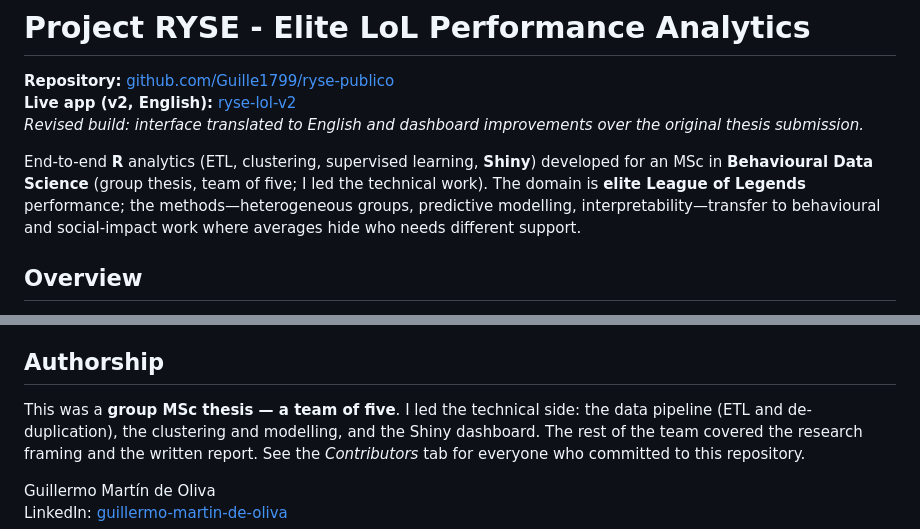
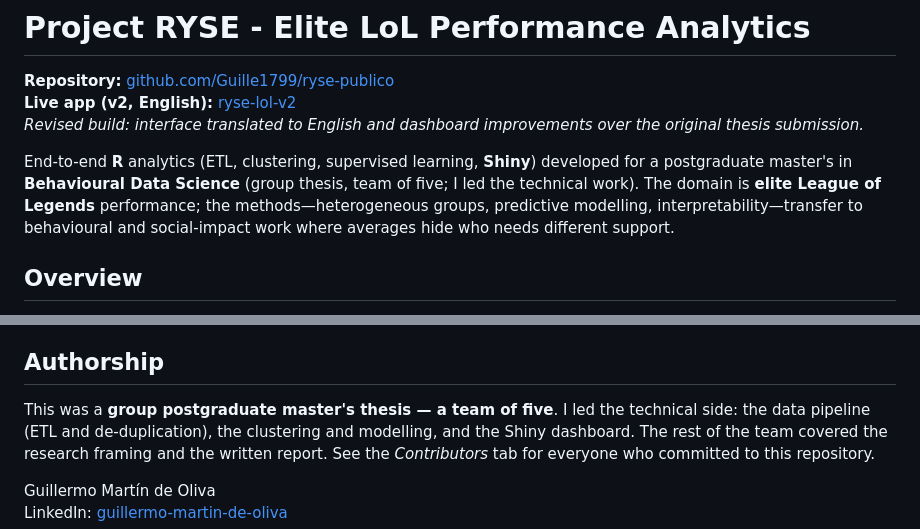
Before and after one commit to Guille1799/ryse-publico, a Markdown page: README.md, 2 parts joined by grey strips. GitHub-like rendering.

Commit message:
docs: describe the degree accurately
Co-Authored-By: Claude Opus 5 <noreply@anthropic.com>

```diff
--- a/README.md
+++ b/README.md
@@ -4,7 +4,7 @@
 **Live app (v2, English):** [ryse-lol-v2](https://guillermomartindeoliva.shinyapps.io/ryse-lol-v2/)
 *Revised build: interface translated to English and dashboard improvements over the original thesis submission.*
 
-End-to-end **R** analytics (ETL, clustering, supervised learning, **Shiny**) developed for an MSc in **Behavioural Data Science** (group thesis, team of five; I led the technical work). The domain is **elite League of Legends** performance; the methods—heterogeneous groups, predictive modelling, interpretability—transfer to behavioural and social-impact work where averages hide who needs different support.
+End-to-end **R** analytics (ETL, clustering, supervised learning, **Shiny**) developed for a postgraduate master's in **Behavioural Data Science** (group thesis, team of five; I led the technical work). The domain is **elite League of Legends** performance; the methods—heterogeneous groups, predictive modelling, interpretability—transfer to behavioural and social-impact work where averages hide who needs different support.
 
 ## Overview
 
@@ -94,7 +94,7 @@ shiny::runApp("app.R")
 
 ## Authorship
 
-This was a **group MSc thesis — a team of five**. I led the technical side: the data pipeline
+This was a **group postgraduate master's thesis — a team of five**. I led the technical side: the data pipeline
 (ETL and de-duplication), the clustering and modelling, and the Shiny dashboard. The rest of the
 team covered the research framing and the written report. See the *Contributors* tab for everyone
 who committed to this repository.
```
